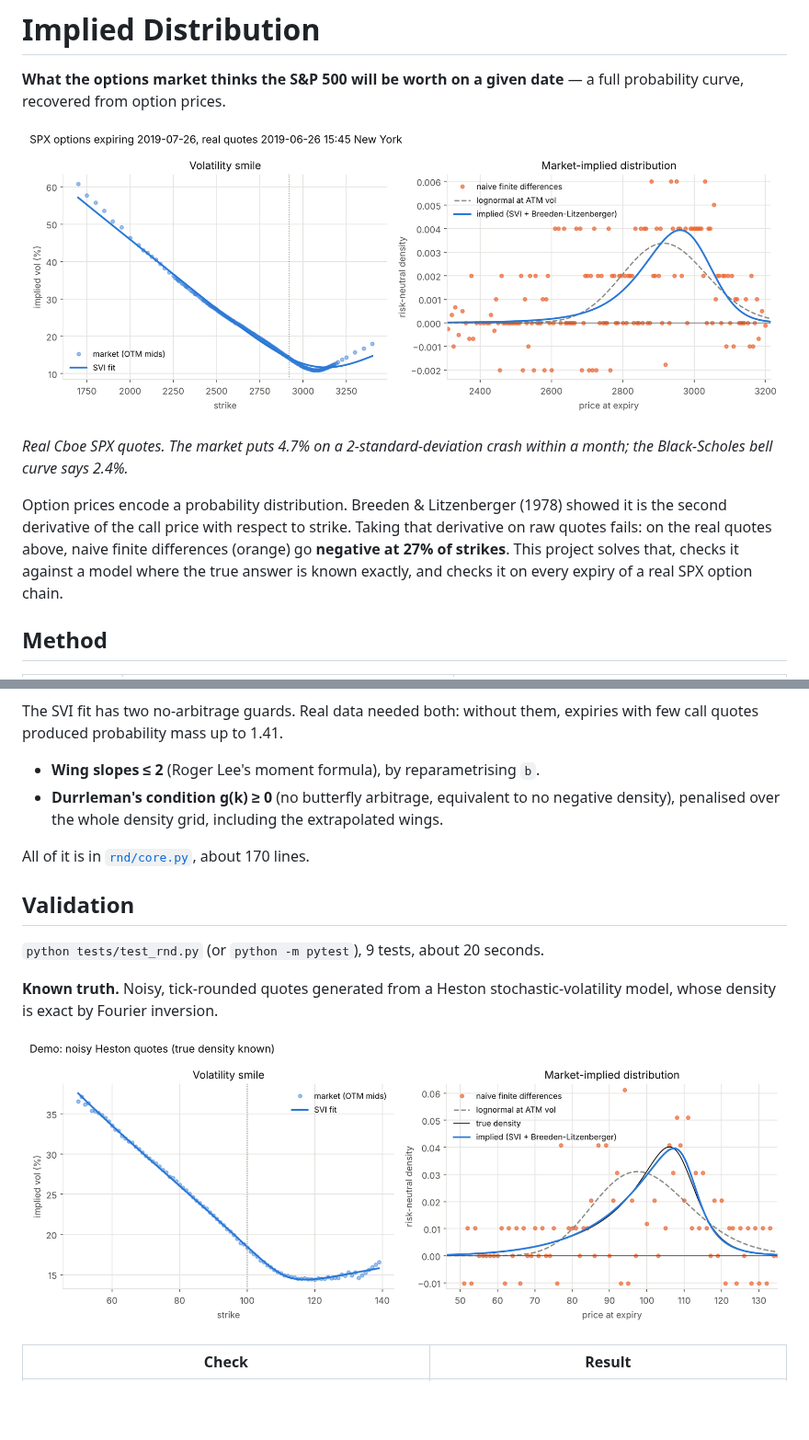
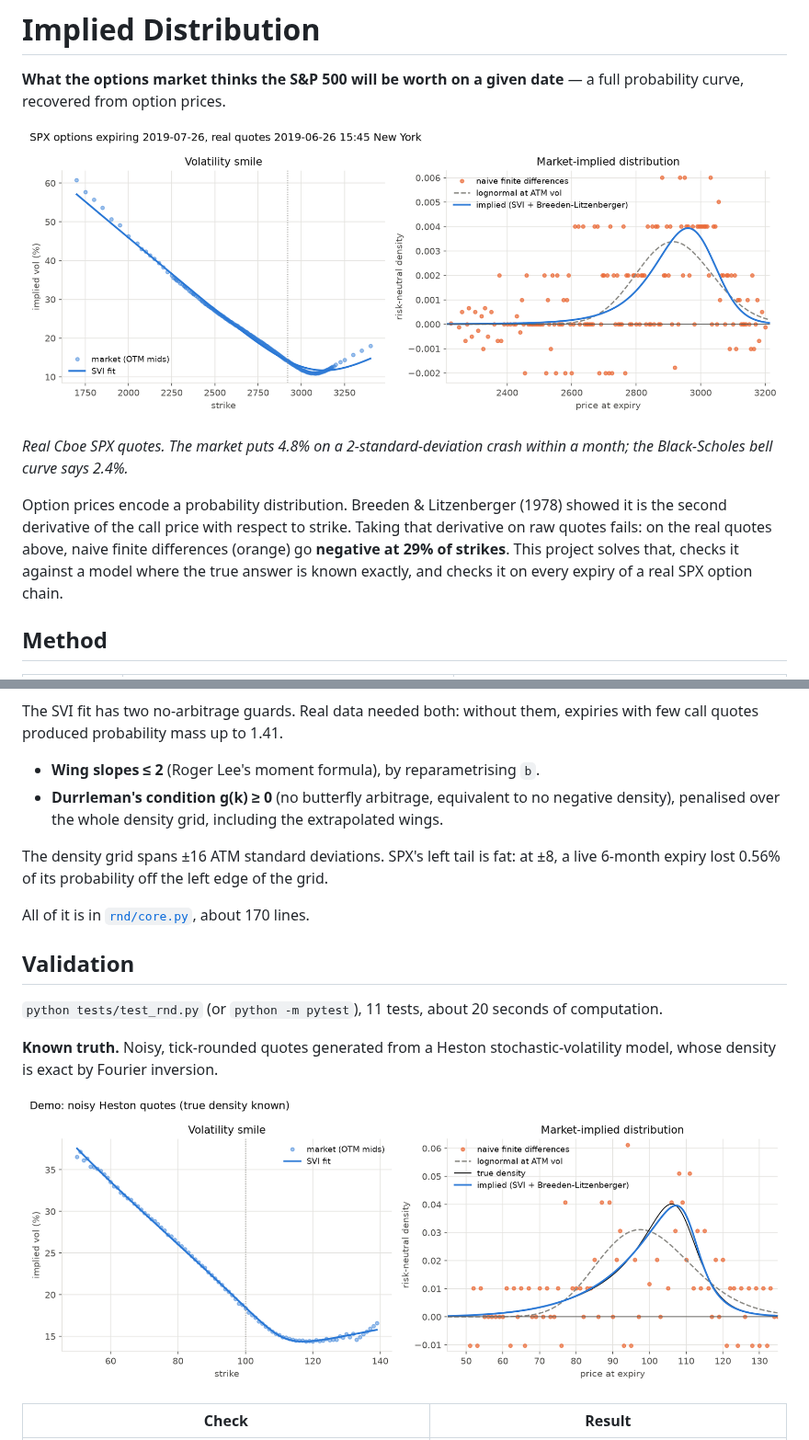
Before and after one commit to aidaman01/implied-distribution, a Markdown page: README.md, 2 parts joined by grey strips. Shown at 92% size. GitHub-like rendering; pictures changed too: demo.png, spx_2019.png; blank space fills up the shorter version.

```diff
--- a/README.md
+++ b/README.md
@@ -4,9 +4,9 @@
 
 ![SPX, real quotes](spx_2019.png)
 
-*Real Cboe SPX quotes. The market puts 4.7% on a 2-standard-deviation crash within a month; the Black-Scholes bell curve says 2.4%.*
+*Real Cboe SPX quotes. The market puts 4.8% on a 2-standard-deviation crash within a month; the Black-Scholes bell curve says 2.4%.*
 
-Option prices encode a probability distribution. Breeden & Litzenberger (1978) showed it is the second derivative of the call price with respect to strike. Taking that derivative on raw quotes fails: on the real quotes above, naive finite differences (orange) go **negative at 27% of strikes**. This project solves that, checks it against a model where the true answer is known exactly, and checks it on every expiry of a real SPX option chain.
+Option prices encode a probability distribution. Breeden & Litzenberger (1978) showed it is the second derivative of the call price with respect to strike. Taking that derivative on raw quotes fails: on the real quotes above, naive finite differences (orange) go **negative at 29% of strikes**. This project solves that, checks it against a model where the true answer is known exactly, and checks it on every expiry of a real SPX option chain.
 
 ## Method
 
@@ -21,11 +21,13 @@ The SVI fit has two no-arbitrage guards. Real data needed both: without them, ex
 - **Wing slopes ≤ 2** (Roger Lee's moment formula), by reparametrising `b`.
 - **Durrleman's condition g(k) ≥ 0** (no butterfly arbitrage, equivalent to no negative density), penalised over the whole density grid, including the extrapolated wings.
 
+The density grid spans ±16 ATM standard deviations. SPX's left tail is fat: at ±8, a live 6-month expiry lost 0.56% of its probability off the left edge of the grid.
+
 All of it is in [`rnd/core.py`](rnd/core.py), about 170 lines.
 
 ## Validation
 
-`python tests/test_rnd.py` (or `python -m pytest`), 9 tests, about 20 seconds.
+`python tests/test_rnd.py` (or `python -m pytest`), 11 tests, about 20 seconds of computation.
 
 **Known truth.** Noisy, tick-rounded quotes generated from a Heston stochastic-volatility model, whose density is exact by Fourier inversion.
 
```
Also changed, not shown: other parts of README.md (+27 -9 lines), spx_live.png (added), 3 other files.
